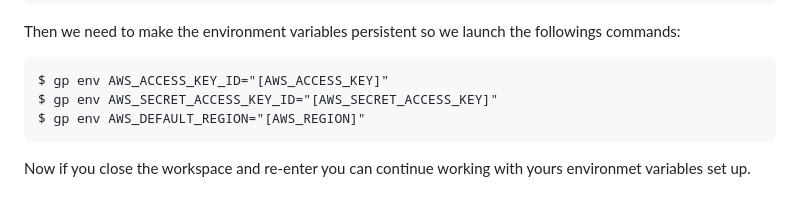
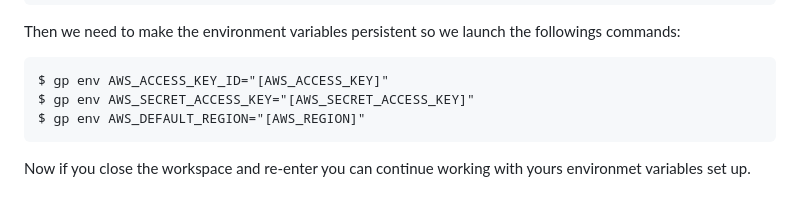
Before and after one commit to BeluPuentes/aws-bootcamp-cruddur-2023, a Markdown page: journal/week0.md, the part around the change. Drawn GitHub-style.

````diff
--- a/journal/week0.md
+++ b/journal/week0.md
@@ -73,7 +73,7 @@ tasks:
 Then we need to make the environment variables persistent so we launch the followings commands:
 ```
 $ gp env AWS_ACCESS_KEY_ID="[AWS_ACCESS_KEY]"
-$ gp env AWS_SECRET_ACCESS_KEY_ID="[AWS_SECRET_ACCESS_KEY]"
+$ gp env AWS_SECRET_ACCESS_KEY="[AWS_SECRET_ACCESS_KEY]"
 $ gp env AWS_DEFAULT_REGION="[AWS_REGION]"
 ```
 Now if you close the workspace and re-enter you can continue working with yours environmet variables set up.
````
